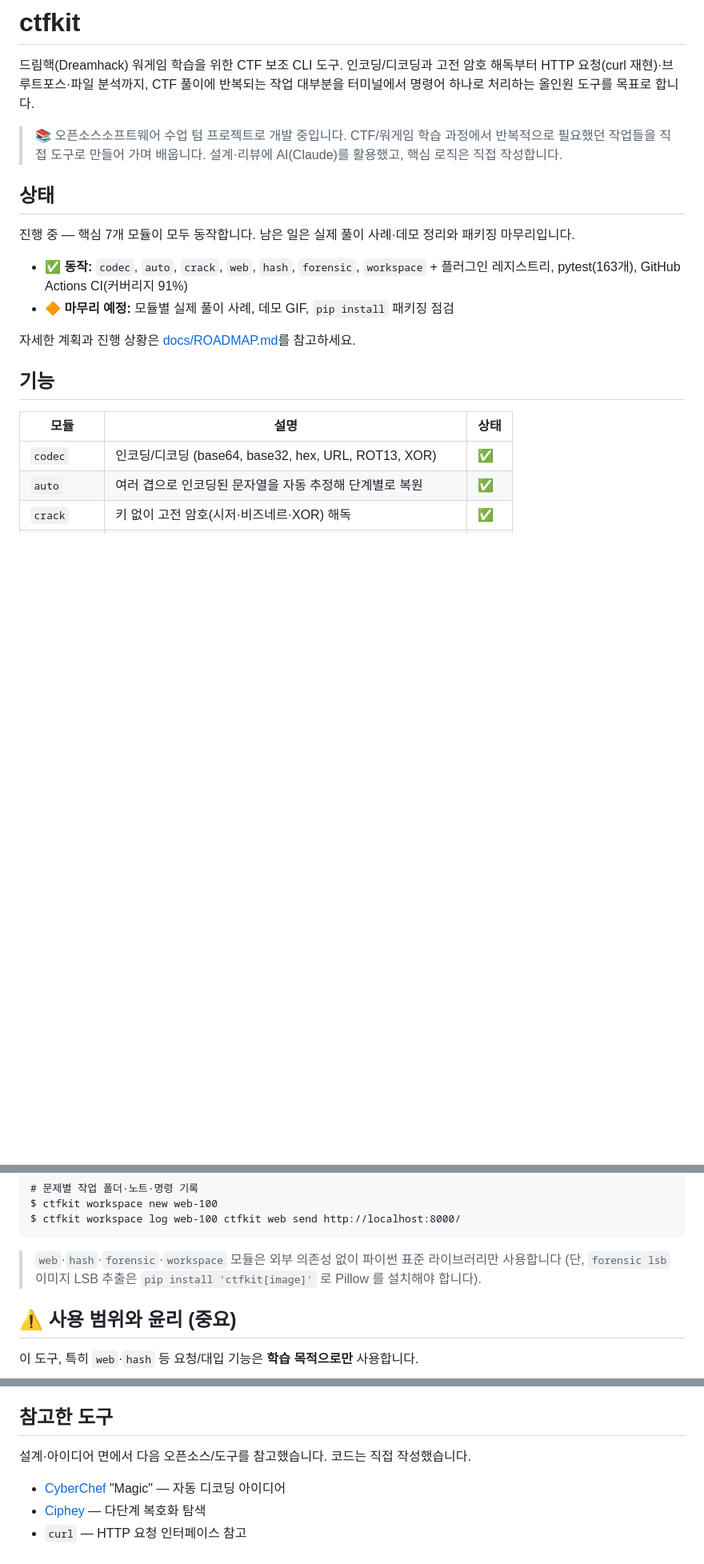
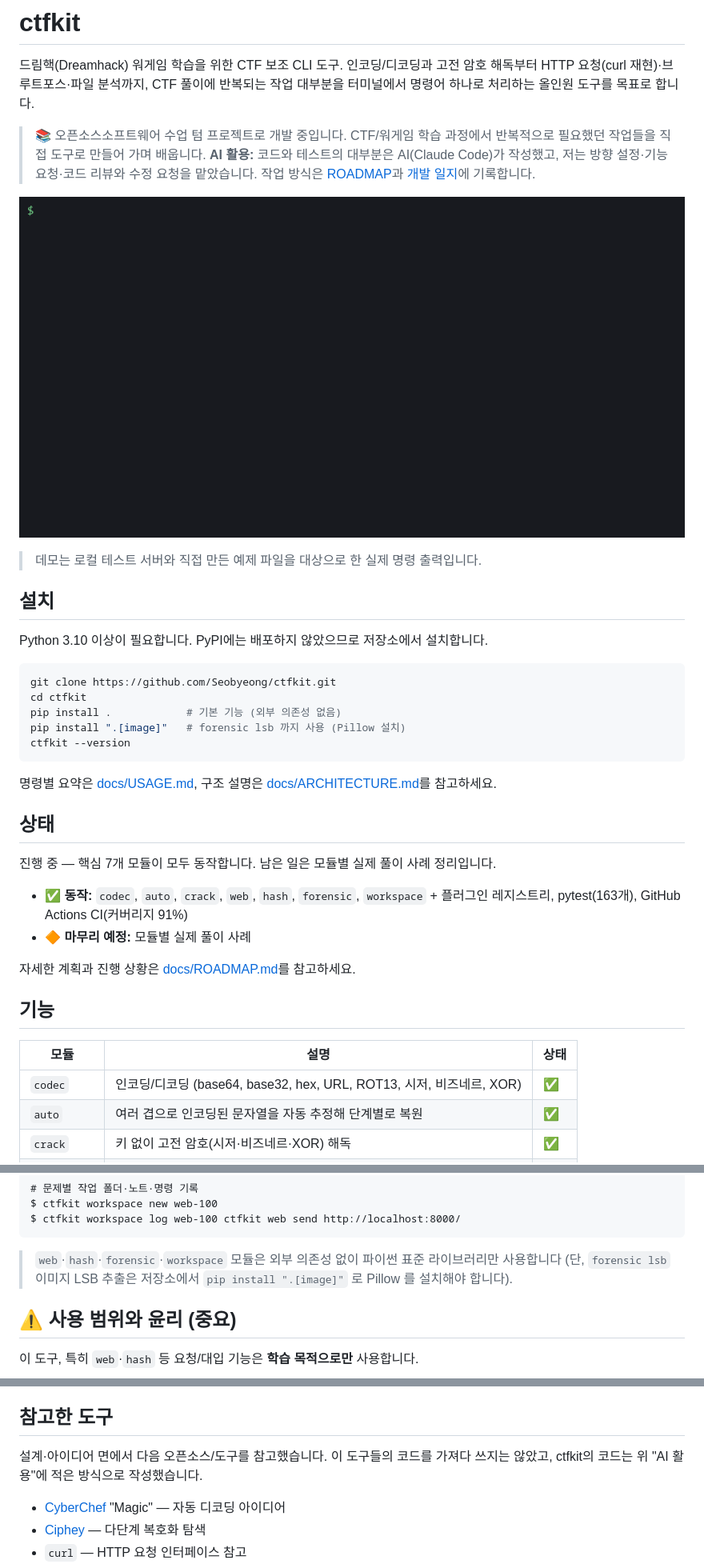
Before and after one commit to Seobyeong/ctfkit, a Markdown page: README.md, 3 parts joined by grey strips. Shown at 80% size. Drawn GitHub-style; pictures changed too: docs/demo.gif (added); blank space fills up the shorter version.

````diff
--- a/README.md
+++ b/README.md
@@ -6,14 +6,33 @@ CTF 풀이에 반복되는 작업 대부분을 터미널에서 명령어 하나
 
 > 📚 오픈소스소프트웨어 수업 텀 프로젝트로 개발 중입니다. CTF/워게임 학습 과정에서
 > 반복적으로 필요했던 작업들을 직접 도구로 만들어 가며 배웁니다.
-> 설계·리뷰에 AI(Claude)를 활용했고, 핵심 로직은 직접 작성합니다.
+> **AI 활용:** 코드와 테스트의 대부분은 AI(Claude Code)가 작성했고, 저는 방향 설정·기능 요청·코드 리뷰와
+> 수정 요청을 맡았습니다. 작업 방식은 [ROADMAP](docs/ROADMAP.md#개발-방식)과 [개발 일지](docs/devlog.md)에 기록합니다.
+
+![ctfkit 데모](docs/demo.gif)
+
+> 데모는 로컬 테스트 서버와 직접 만든 예제 파일을 대상으로 한 실제 명령 출력입니다.
+
+## 설치
+
+Python 3.10 이상이 필요합니다. PyPI에는 배포하지 않았으므로 저장소에서 설치합니다.
+
+```bash
+git clone https://github.com/Seobyeong/ctfkit.git
+cd ctfkit
+pip install .            # 기본 기능 (외부 의존성 없음)
+pip install ".[image]"   # forensic lsb 까지 사용 (Pillow 설치)
+ctfkit --version
+```
+
+명령별 요약은 [docs/USAGE.md](docs/USAGE.md), 구조 설명은 [docs/ARCHITECTURE.md](docs/ARCHITECTURE.md)를 참고하세요.
 
 ## 상태
 
-진행 중 — 핵심 7개 모듈이 모두 동작합니다. 남은 일은 실제 풀이 사례·데모 정리와 패키징 마무리입니다.
+진행 중 — 핵심 7개 모듈이 모두 동작합니다. 남은 일은 모듈별 실제 풀이 사례 정리입니다.
 
 - ✅ **동작:** `codec`, `auto`, `crack`, `web`, `hash`, `forensic`, `workspace` + 플러그인 레지스트리, pytest(163개), GitHub Actions CI(커버리지 91%)
-- 🔶 **마무리 예정:** 모듈별 실제 풀이 사례, 데모 GIF, `pip install` 패키징 점검
+- 🔶 **마무리 예정:** 모듈별 실제 풀이 사례
 
 자세한 계획과 진행 상황은 [docs/ROADMAP.md](docs/ROADMAP.md)를 참고하세요.
 
@@ -21,7 +40,7 @@ CTF 풀이에 반복되는 작업 대부분을 터미널에서 명령어 하나
 
 | 모듈 | 설명 | 상태 |
 | --- | --- | --- |
-| `codec` | 인코딩/디코딩 (base64, base32, hex, URL, ROT13, XOR) | ✅ |
+| `codec` | 인코딩/디코딩 (base64, base32, hex, URL, ROT13, 시저, 비즈네르, XOR) | ✅ |
 | `auto` | 여러 겹으로 인코딩된 문자열을 자동 추정해 단계별로 복원 | ✅ |
 | `crack` | 키 없이 고전 암호(시저·비즈네르·XOR) 해독 | ✅ |
 | `web` | 워게임 서버 대상 HTTP 요청·curl 재현·반복·파라미터 퍼징 | ✅ |
@@ -66,7 +87,7 @@ $ ctfkit workspace log web-100 ctfkit web send http://localhost:8000/
 ```
 
 > `web`·`hash`·`forensic`·`workspace` 모듈은 외부 의존성 없이 파이썬 표준 라이브러리만 사용합니다
-> (단, `forensic lsb` 이미지 LSB 추출은 `pip install 'ctfkit[image]'` 로 Pillow 를 설치해야 합니다).
+> (단, `forensic lsb` 이미지 LSB 추출은 저장소에서 `pip install ".[image]"` 로 Pillow 를 설치해야 합니다).
 
 ## ⚠️ 사용 범위와 윤리 (중요)
 
@@ -81,7 +102,8 @@ $ ctfkit workspace log web-100 ctfkit web send http://localhost:8000/
 
 ## 참고한 도구
 
-설계·아이디어 면에서 다음 오픈소스/도구를 참고했습니다. 코드는 직접 작성했습니다.
+설계·아이디어 면에서 다음 오픈소스/도구를 참고했습니다. 이 도구들의 코드를 가져다 쓰지는 않았고,
+ctfkit의 코드는 위 "AI 활용"에 적은 방식으로 작성했습니다.
 
 - [CyberChef](https://github.com/gchq/CyberChef) "Magic" — 자동 디코딩 아이디어
 - [Ciphey](https://github.com/Ciphey/Ciphey) — 다단계 복호화 탐색
````
Also changed, not shown: other parts of README.md (+4 -2 lines), docs/ARCHITECTURE.md (+1 -1 lines), docs/ROADMAP.md (+4 -4 lines), docs/USAGE.md (added, +116 -0 lines).
